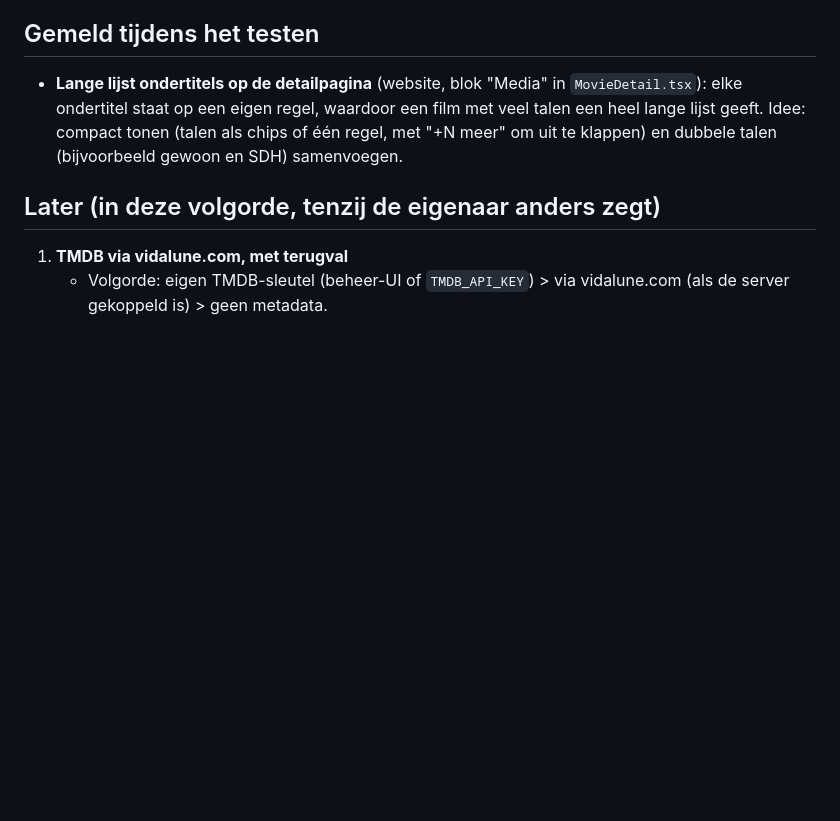
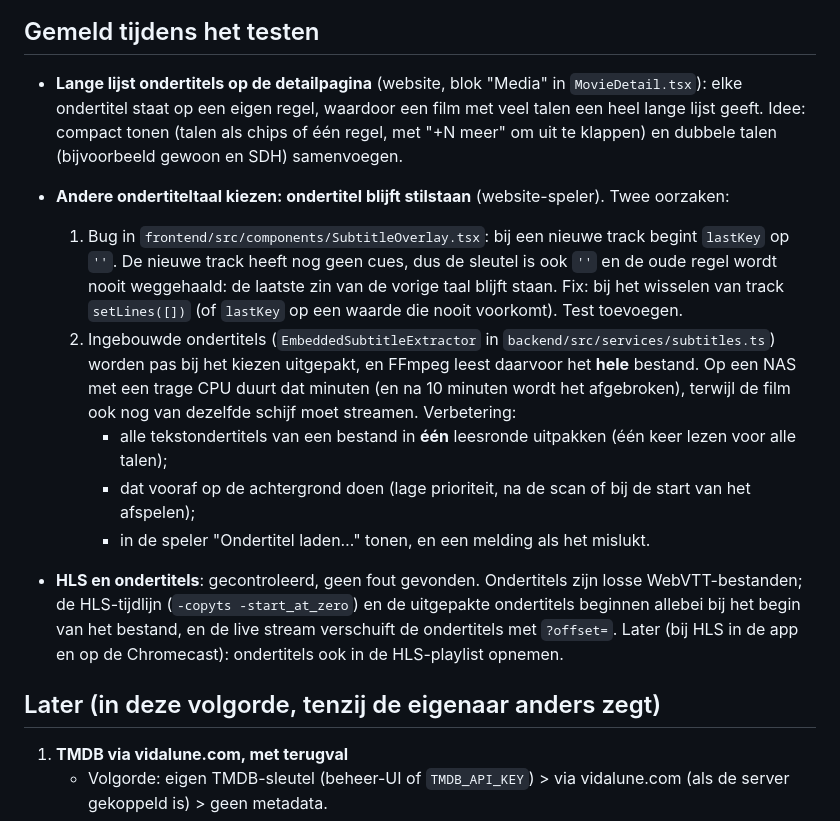
Before and after one commit to iitssjstn/velyx, a Markdown page: PLANNING.md, the part around the change. GitHub-like rendering; blank space fills up the shorter version.

Commit message:
Planning: subtitle switch freezes, embedded subtitle extraction reads the whole file
Co-Authored-By: Claude Opus 5.5 <noreply@anthropic.com>

```diff
--- a/PLANNING.md
+++ b/PLANNING.md
@@ -23,6 +23,23 @@ Eén PR per versie; een nieuwe versie pas als de vorige release compleet is.
   elke ondertitel staat op een eigen regel, waardoor een film met veel talen een heel lange lijst
   geeft. Idee: compact tonen (talen als chips of één regel, met "+N meer" om uit te klappen) en
   dubbele talen (bijvoorbeeld gewoon en SDH) samenvoegen.
+
+- **Andere ondertiteltaal kiezen: ondertitel blijft stilstaan** (website-speler). Twee oorzaken:
+  1. Bug in `frontend/src/components/SubtitleOverlay.tsx`: bij een nieuwe track begint `lastKey` op
+     `''`. De nieuwe track heeft nog geen cues, dus de sleutel is ook `''` en de oude regel wordt nooit
+     weggehaald: de laatste zin van de vorige taal blijft staan. Fix: bij het wisselen van track
+     `setLines([])` (of `lastKey` op een waarde die nooit voorkomt). Test toevoegen.
+  2. Ingebouwde ondertitels (`EmbeddedSubtitleExtractor` in `backend/src/services/subtitles.ts`)
+     worden pas bij het kiezen uitgepakt, en FFmpeg leest daarvoor het **hele** bestand. Op een NAS
+     met een trage CPU duurt dat minuten (en na 10 minuten wordt het afgebroken), terwijl de film
+     ook nog van dezelfde schijf moet streamen. Verbetering:
+     - alle tekstondertitels van een bestand in **één** leesronde uitpakken (één keer lezen voor alle talen);
+     - dat vooraf op de achtergrond doen (lage prioriteit, na de scan of bij de start van het afspelen);
+     - in de speler "Ondertitel laden…" tonen, en een melding als het mislukt.
+- **HLS en ondertitels**: gecontroleerd, geen fout gevonden. Ondertitels zijn losse WebVTT-bestanden;
+  de HLS-tijdlijn (`-copyts -start_at_zero`) en de uitgepakte ondertitels beginnen allebei bij het
+  begin van het bestand, en de live stream verschuift de ondertitels met `?offset=`.
+  Later (bij HLS in de app en op de Chromecast): ondertitels ook in de HLS-playlist opnemen.
 
 ## Later (in deze volgorde, tenzij de eigenaar anders zegt)
 
```
